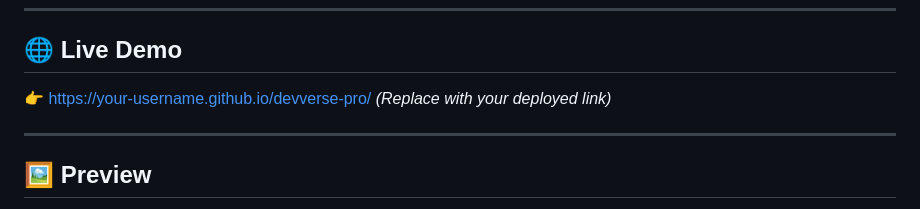
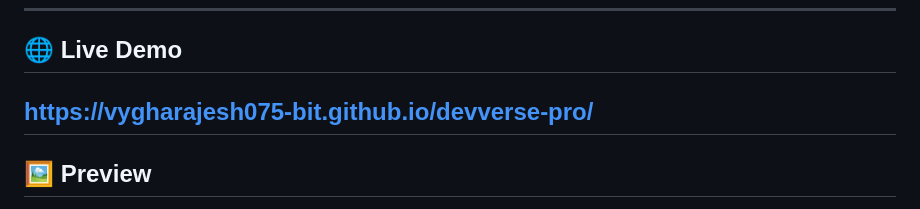
Before and after one commit to vygharajesh075-bit/miniprojects, a Markdown page: README.md, the part around the change. Drawn GitHub-style.

```diff
--- a/README.md
+++ b/README.md
@@ -59,9 +59,7 @@ DevVerse PRO is a sleek, customizable dashboard that turns your browser into a m
 
 ## 🌐 Live Demo
 
-👉 https://your-username.github.io/devverse-pro/
-*(Replace with your deployed link)*
-
+https://vygharajesh075-bit.github.io/devverse-pro/
 ---
 
 ## 🖼️ Preview
```
